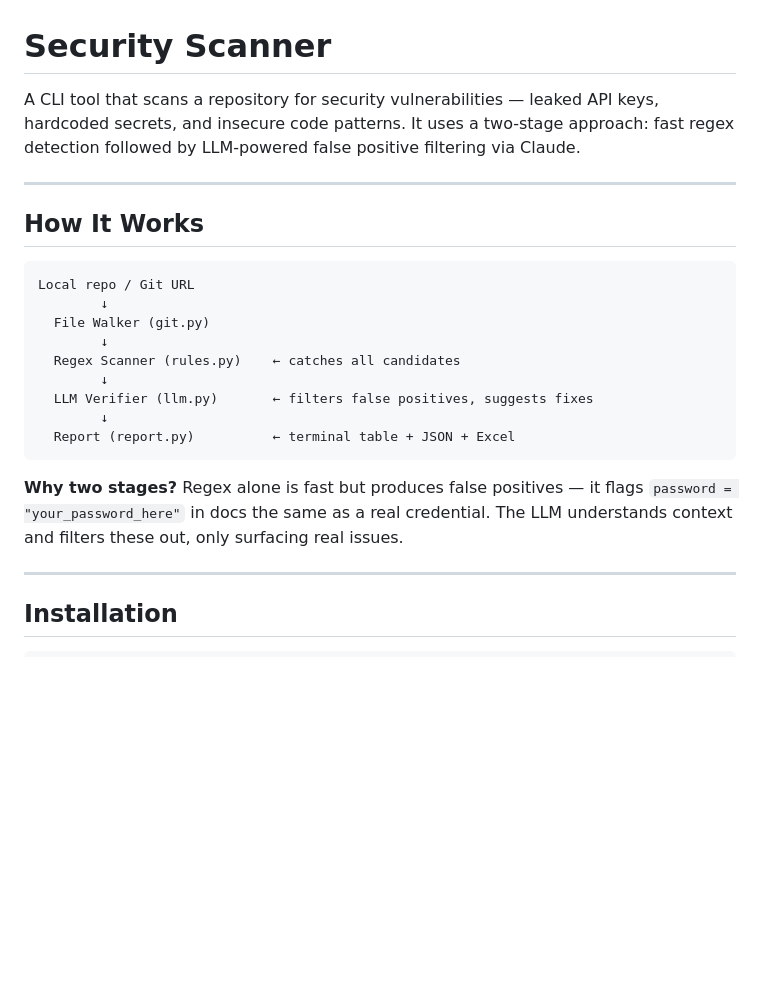
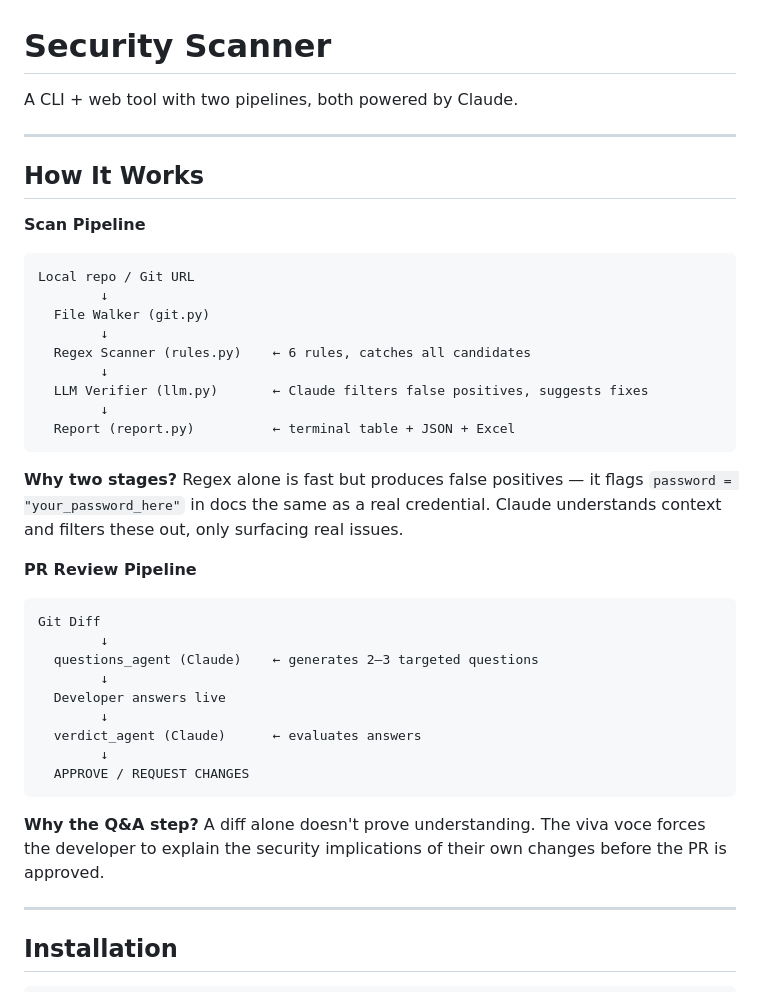
Before and after one commit to kosmirnov/security-scanner, a Markdown page: README.md, the part around the change. GitHub-like rendering; blank space fills up the shorter version.

Commit message:
Update How It Works section to cover both pipelines
Co-Authored-By: Claude Sonnet 4.6 <noreply@anthropic.com>

````diff
--- a/README.md
+++ b/README.md
@@ -1,25 +1,42 @@
 # Security Scanner
 
-A CLI tool that scans a repository for security vulnerabilities — leaked API keys, hardcoded secrets, and insecure code patterns. It uses a two-stage approach: fast regex detection followed by LLM-powered false positive filtering via Claude.
+A CLI + web tool with two pipelines, both powered by Claude.
 
 ---
 
 ## How It Works
 
+**Scan Pipeline**
 ```
 Local repo / Git URL
         ↓
   File Walker (git.py)
         ↓
-  Regex Scanner (rules.py)    ← catches all candidates
+  Regex Scanner (rules.py)    ← 6 rules, catches all candidates
         ↓
-  LLM Verifier (llm.py)       ← filters false positives, suggests fixes
+  LLM Verifier (llm.py)       ← Claude filters false positives, suggests fixes
         ↓
   Report (report.py)          ← terminal table + JSON + Excel
 ```
 
 **Why two stages?**
-Regex alone is fast but produces false positives — it flags `password = "your_password_here"` in docs the same as a real credential. The LLM understands context and filters these out, only surfacing real issues.
+Regex alone is fast but produces false positives — it flags `password = "your_password_here"` in docs the same as a real credential. Claude understands context and filters these out, only surfacing real issues.
+
+**PR Review Pipeline**
+```
+Git Diff
+        ↓
+  questions_agent (Claude)    ← generates 2–3 targeted questions
+        ↓
+  Developer answers live
+        ↓
+  verdict_agent (Claude)      ← evaluates answers
+        ↓
+  APPROVE / REQUEST CHANGES
+```
+
+**Why the Q&A step?**
+A diff alone doesn't prove understanding. The viva voce forces the developer to explain the security implications of their own changes before the PR is approved.
 
 ---
 
````
